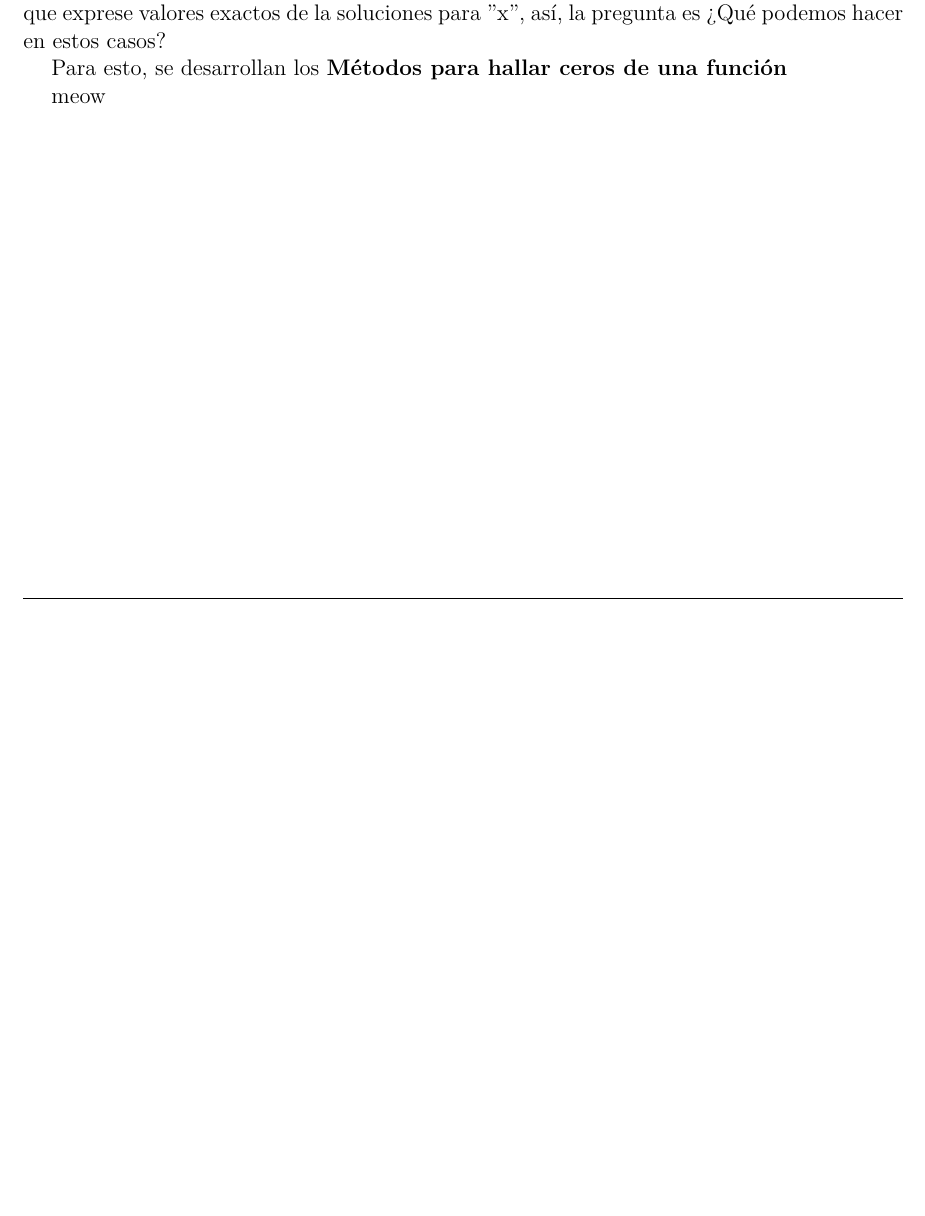
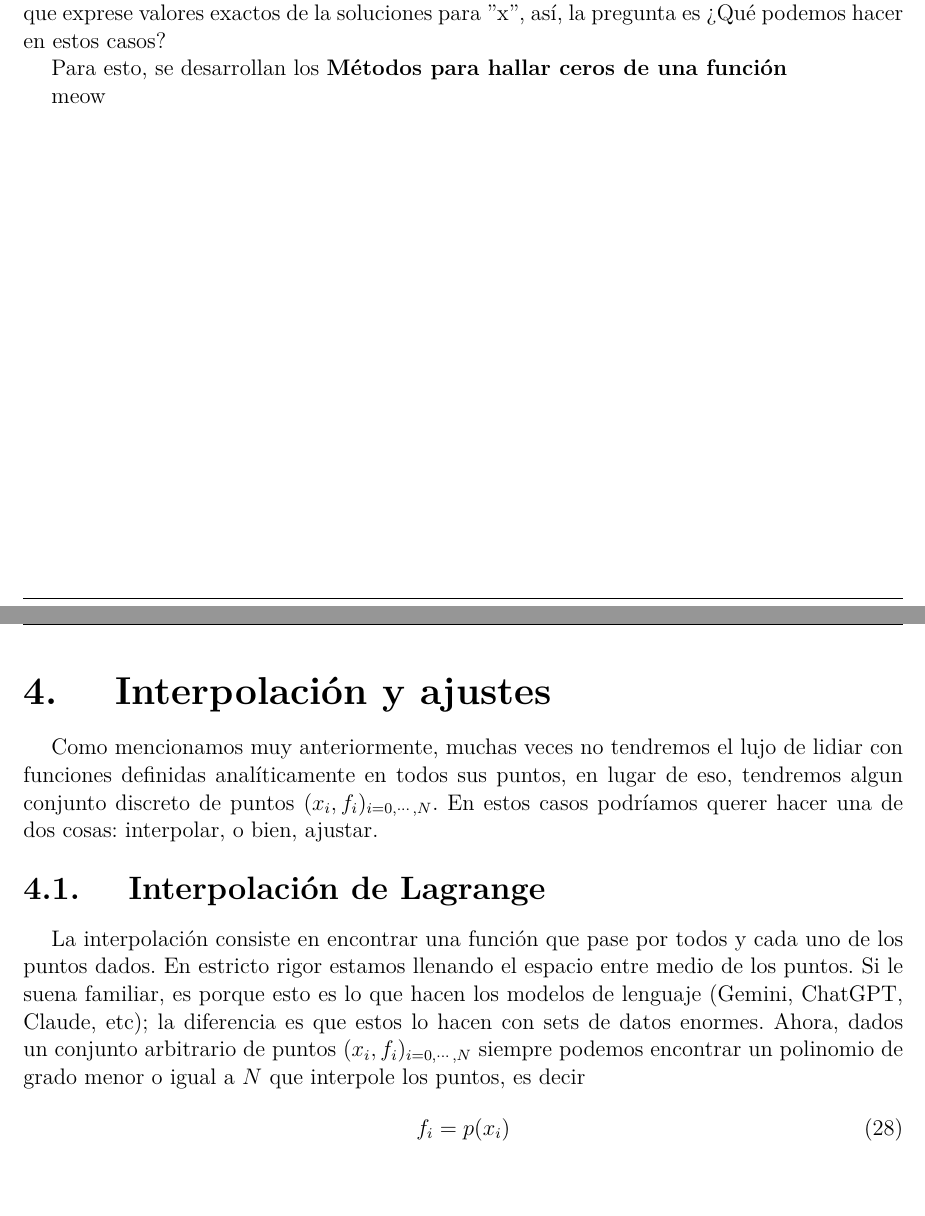
Before and after one commit to z4nyc/Compulario, a LaTeX thesis (main.tex, which reads interpolation.tex): part of page 10 of 10 before the commit and two parts of pages 10 and 11 of 11 after it, the two joined at a grey line, cut so that both start at the same text, the shorter picture padded with empty space. The pictures show the PDF file main.pdf that the author committed with the source.

Commit message:
Inicio interpolación

```diff
--- /dev/null
+++ b/interpolation.tex
@@ -0,0 +1,9 @@
+\section{Interpolación y ajustes}
+
+Como mencionamos muy anteriormente, muchas veces no tendremos el lujo de lidiar con funciones definidas analíticamente en todos sus puntos, en lugar de eso, tendremos algun conjunto discreto de puntos $(x_{i}, f_{i})_{i = 0, \cdots, N}$. En estos casos podríamos querer hacer una de dos cosas: interpolar, o bien, ajustar.
+
+\subsection{Interpolación de Lagrange}
+La interpolación consiste en encontrar una función que pase por todos y cada uno de los puntos dados. En estricto rigor estamos llenando el espacio entre medio de los puntos. Si le suena familiar, es porque esto es lo que hacen los modelos de lenguaje (Gemini, ChatGPT, Claude, etc); la diferencia es que estos lo hacen con sets de datos enormes. Ahora, dados un conjunto arbitrario de puntos $(x_{i}, f_{i})_{i=0,\cdots ,N}$ siempre podemos encontrar un polinomio de grado menor o igual a $N$ que interpole los puntos, es decir
+\begin{equation}
+  f_{i} = p(x_{i})
+\end{equation}
```
Also changed, not shown: main.tex (+3 -0 lines), main.pdf.
